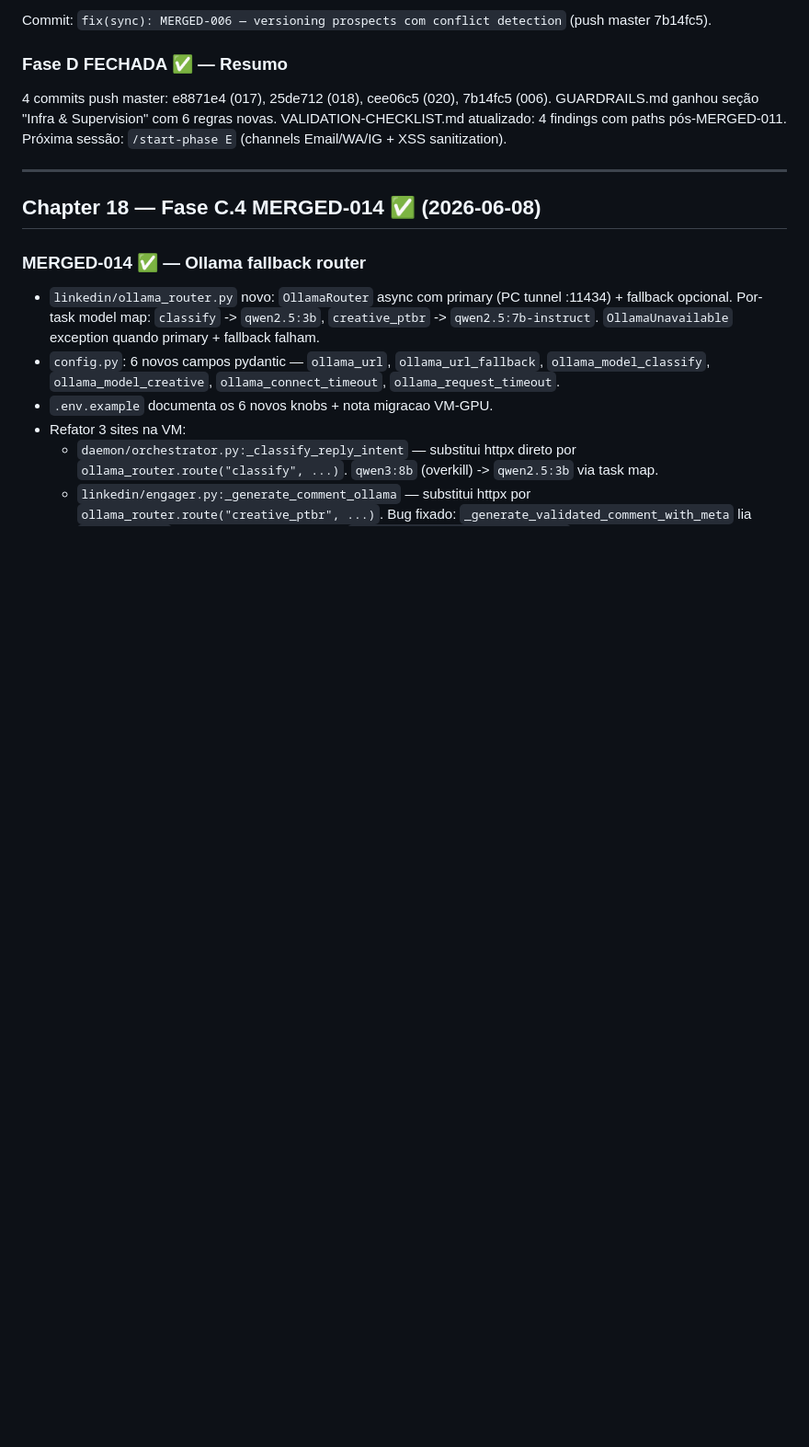
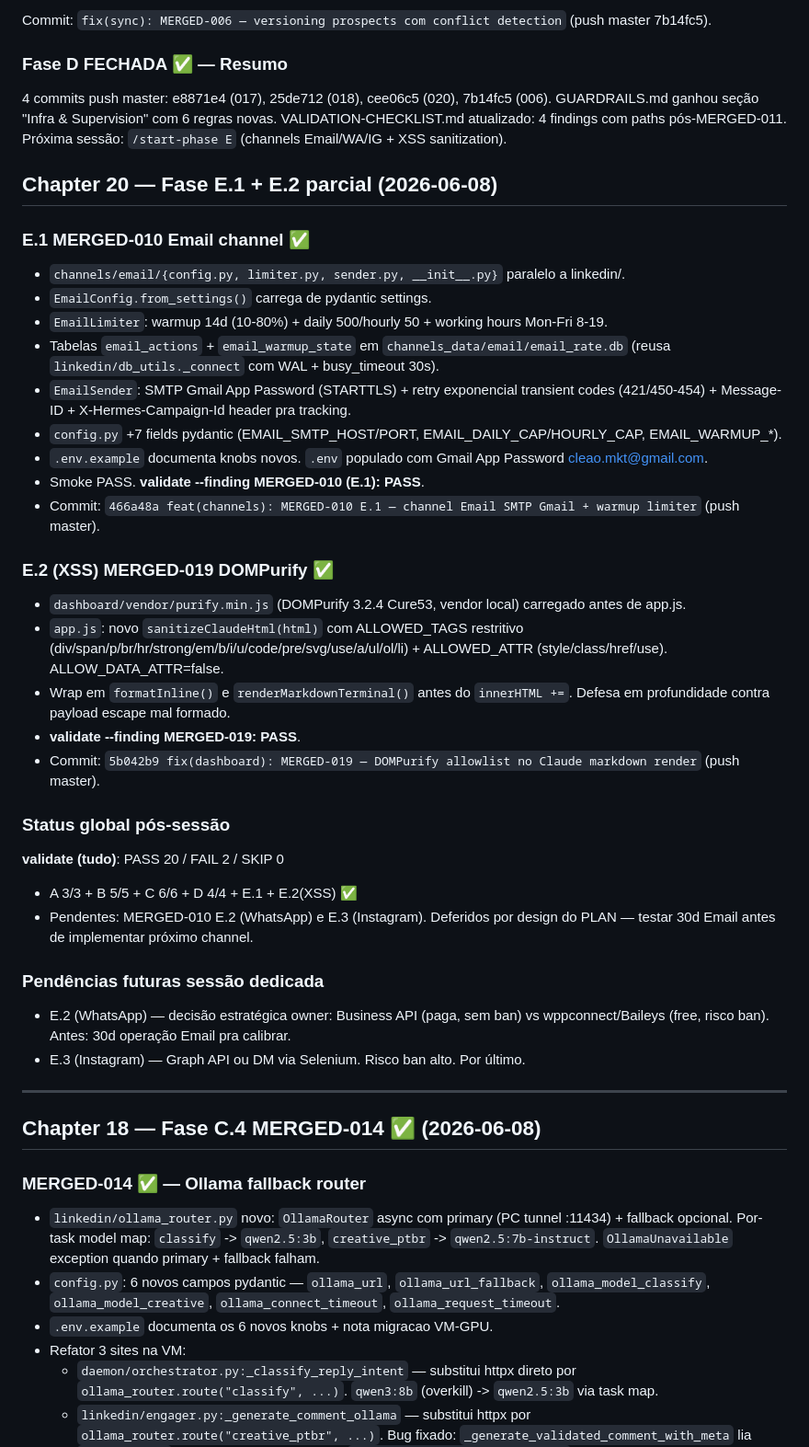
Before and after one commit to caiolea0/hermes-cloud-studio, a Markdown page: .claude/PLAN.md, the part around the change. Shown at 92% size. Drawn GitHub-style; blank space fills up the shorter version.

Commit message:
docs: Fase E parcial (E.1 Email + E.2 XSS) — PLAN + GUARDRAILS
PLAN.md Chapter 20 documenta E.1 MERGED-010 Email channel + E.2 MERGED-019
XSS DOMPurify CONCLUIDOS. Pendencias: E.2 WhatsApp + E.3 Instagram
deferidos por design (testar 30d Email antes do proximo).

GUARDRAILS.md +2 secoes:
- Channels (Fase E.1): pattern channels/email/ paralelo a linkedin/, sidecar
  DB channels_data/email/, warmup obrigatorio, retry so em transient codes,
  headers X-Hermes-*.
- XSS dashboard (Fase E): DOMPurify vendor local (nao CDN runtime), todo
  innerHTML += Claude/Hermes via sanitizeClaudeHtml, fail-open = bug do
  vendor missing.

Status global: validate 20 PASS / 2 FAIL (WhatsApp + Instagram deferidos).

Co-Authored-By: Claude Opus 4.8 (1M context) <noreply@anthropic.com>

```diff
--- a/.claude/PLAN.md
+++ b/.claude/PLAN.md
@@ -308,6 +308,35 @@ GUARDRAILS.md ganhou seção "Infra & Supervision" com 6 regras novas.
 VALIDATION-CHECKLIST.md atualizado: 4 findings com paths pós-MERGED-011.
 Próxima sessão: `/start-phase E` (channels Email/WA/IG + XSS sanitization).
 
+## Chapter 20 — Fase E.1 + E.2 parcial (2026-06-08)
+
+### E.1 MERGED-010 Email channel ✅
+- `channels/email/{config.py, limiter.py, sender.py, __init__.py}` paralelo a linkedin/.
+- `EmailConfig.from_settings()` carrega de pydantic settings.
+- `EmailLimiter`: warmup 14d (10-80%) + daily 500/hourly 50 + working hours Mon-Fri 8-19.
+- Tabelas `email_actions` + `email_warmup_state` em `channels_data/email/email_rate.db` (reusa `linkedin/db_utils._connect` com WAL + busy_timeout 30s).
+- `EmailSender`: SMTP Gmail App Password (STARTTLS) + retry exponencial transient codes (421/450-454) + Message-ID + X-Hermes-Campaign-Id header pra tracking.
+- `config.py` +7 fields pydantic (EMAIL_SMTP_HOST/PORT, EMAIL_DAILY_CAP/HOURLY_CAP, EMAIL_WARMUP_*).
+- `.env.example` documenta knobs novos. `.env` populado com Gmail App Password cleao.mkt@gmail.com.
+- Smoke PASS. **validate --finding MERGED-010 (E.1): PASS**.
+- Commit: `466a48a feat(channels): MERGED-010 E.1 — channel Email SMTP Gmail + warmup limiter` (push master).
+
+### E.2 (XSS) MERGED-019 DOMPurify ✅
+- `dashboard/vendor/purify.min.js` (DOMPurify 3.2.4 Cure53, vendor local) carregado antes de app.js.
+- `app.js`: novo `sanitizeClaudeHtml(html)` com ALLOWED_TAGS restritivo (div/span/p/br/hr/strong/em/b/i/u/code/pre/svg/use/a/ul/ol/li) + ALLOWED_ATTR (style/class/href/use). ALLOW_DATA_ATTR=false.
+- Wrap em `formatInline()` e `renderMarkdownTerminal()` antes do `innerHTML +=`. Defesa em profundidade contra payload escape mal formado.
+- **validate --finding MERGED-019: PASS**.
+- Commit: `5b042b9 fix(dashboard): MERGED-019 — DOMPurify allowlist no Claude markdown render` (push master).
+
+### Status global pós-sessão
+**validate (tudo)**: PASS 20 / FAIL 2 / SKIP 0
+- A 3/3 + B 5/5 + C 6/6 + D 4/4 + E.1 + E.2(XSS) ✅
+- Pendentes: MERGED-010 E.2 (WhatsApp) e E.3 (Instagram). Deferidos por design do PLAN — testar 30d Email antes de implementar próximo channel.
+
+### Pendências futuras sessão dedicada
+- E.2 (WhatsApp) — decisão estratégica owner: Business API (paga, sem ban) vs wppconnect/Baileys (free, risco ban). Antes: 30d operação Email pra calibrar.
+- E.3 (Instagram) — Graph API ou DM via Selenium. Risco ban alto. Por último.
+
 ---
 
 ## Chapter 18 — Fase C.4 MERGED-014 ✅ (2026-06-08)
```
Also changed, not shown: .claude/GUARDRAILS.md (+17 -1 lines).
